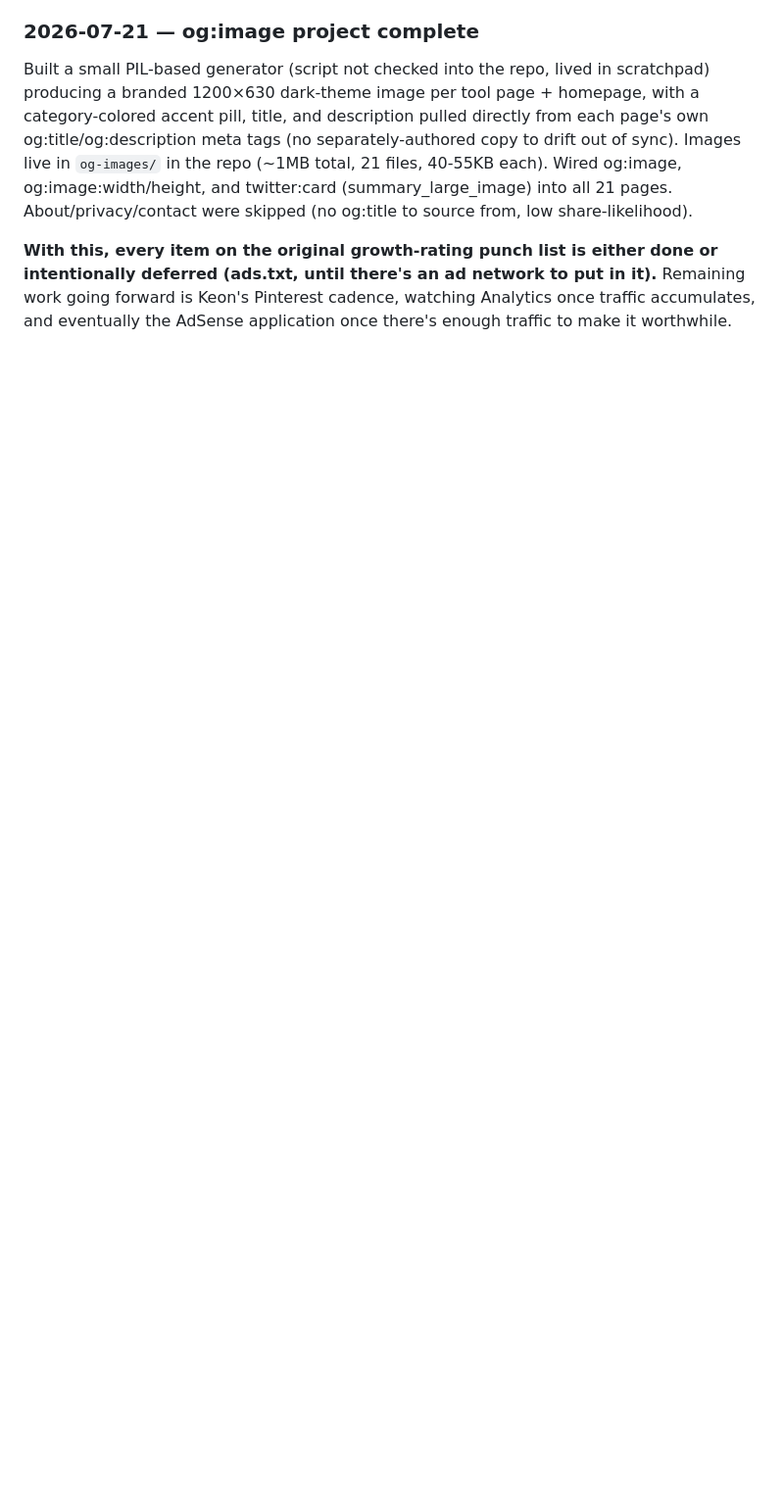
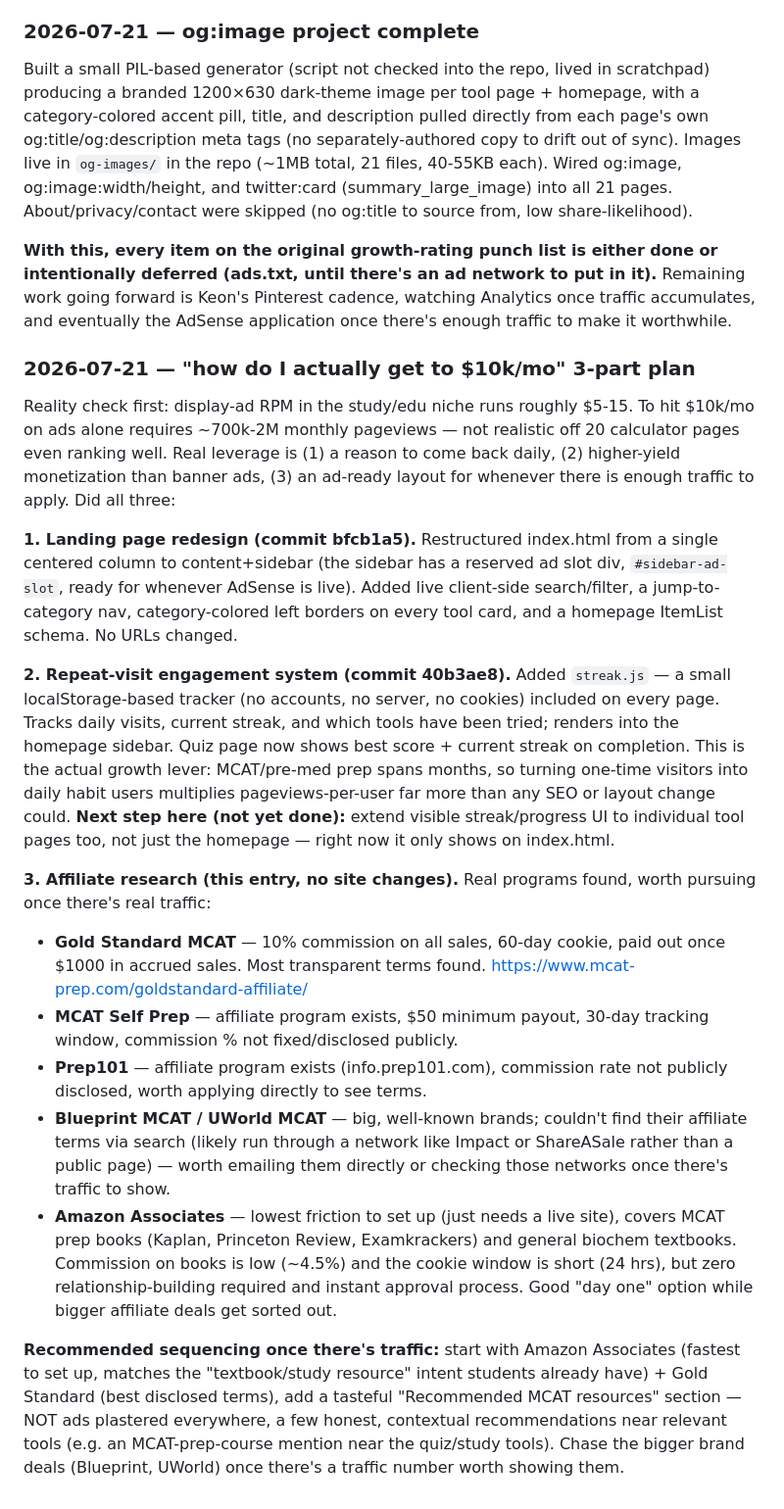
Before and after one commit to keonazadi-cyber/biochemtools, a Markdown page: GROWTH-ROADMAP.md, the part around the change. Shown at 98% size. Drawn GitHub-style; blank space fills up the shorter version.

Commit message:
Log the 3-part revenue plan: landing page, engagement system, affiliate research

```diff
--- a/GROWTH-ROADMAP.md
+++ b/GROWTH-ROADMAP.md
@@ -236,3 +236,60 @@ either done or intentionally deferred (ads.txt, until there's an ad
 network to put in it).** Remaining work going forward is Keon's Pinterest
 cadence, watching Analytics once traffic accumulates, and eventually the
 AdSense application once there's enough traffic to make it worthwhile.
+
+### 2026-07-21 — "how do I actually get to $10k/mo" 3-part plan
+
+Reality check first: display-ad RPM in the study/edu niche runs roughly
+$5-15. To hit $10k/mo on ads alone requires ~700k-2M monthly pageviews —
+not realistic off 20 calculator pages even ranking well. Real leverage
+is (1) a reason to come back daily, (2) higher-yield monetization than
+banner ads, (3) an ad-ready layout for whenever there is enough traffic
+to apply. Did all three:
+
+**1. Landing page redesign (commit bfcb1a5).** Restructured index.html
+from a single centered column to content+sidebar (the sidebar has a
+reserved ad slot div, `#sidebar-ad-slot`, ready for whenever AdSense is
+live). Added live client-side search/filter, a jump-to-category nav,
+category-colored left borders on every tool card, and a homepage
+ItemList schema. No URLs changed.
+
+**2. Repeat-visit engagement system (commit 40b3ae8).** Added
+`streak.js` — a small localStorage-based tracker (no accounts, no
+server, no cookies) included on every page. Tracks daily visits, current
+streak, and which tools have been tried; renders into the homepage
+sidebar. Quiz page now shows best score + current streak on completion.
+This is the actual growth lever: MCAT/pre-med prep spans months, so
+turning one-time visitors into daily habit users multiplies
+pageviews-per-user far more than any SEO or layout change could.
+**Next step here (not yet done):** extend visible streak/progress UI to
+individual tool pages too, not just the homepage — right now it only
+shows on index.html.
+
+**3. Affiliate research (this entry, no site changes).** Real programs
+found, worth pursuing once there's real traffic:
+- **Gold Standard MCAT** — 10% commission on all sales, 60-day cookie,
+  paid out once $1000 in accrued sales. Most transparent terms found.
+  https://www.mcat-prep.com/goldstandard-affiliate/
+- **MCAT Self Prep** — affiliate program exists, $50 minimum payout,
+  30-day tracking window, commission % not fixed/disclosed publicly.
+- **Prep101** — affiliate program exists (info.prep101.com), commission
+  rate not publicly disclosed, worth applying directly to see terms.
+- **Blueprint MCAT / UWorld MCAT** — big, well-known brands; couldn't
+  find their affiliate terms via search (likely run through a network
+  like Impact or ShareASale rather than a public page) — worth emailing
+  them directly or checking those networks once there's traffic to show.
+- **Amazon Associates** — lowest friction to set up (just needs a live
+  site), covers MCAT prep books (Kaplan, Princeton Review, Examkrackers)
+  and general biochem textbooks. Commission on books is low (~4.5%) and
+  the cookie window is short (24 hrs), but zero relationship-building
+  required and instant approval process. Good "day one" option while
+  bigger affiliate deals get sorted out.
+
+**Recommended sequencing once there's traffic:** start with Amazon
+Associates (fastest to set up, matches the "textbook/study resource"
+intent students already have) + Gold Standard (best disclosed terms),
+add a tasteful "Recommended MCAT resources" section — NOT ads plastered
+everywhere, a few honest, contextual recommendations near relevant tools
+(e.g. an MCAT-prep-course mention near the quiz/study tools). Chase the
+bigger brand deals (Blueprint, UWorld) once there's a traffic number
+worth showing them.
```
